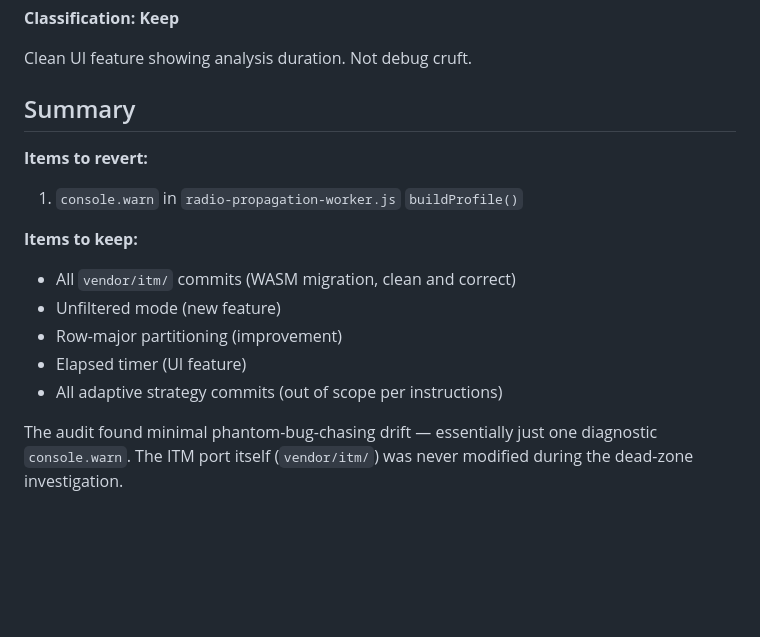
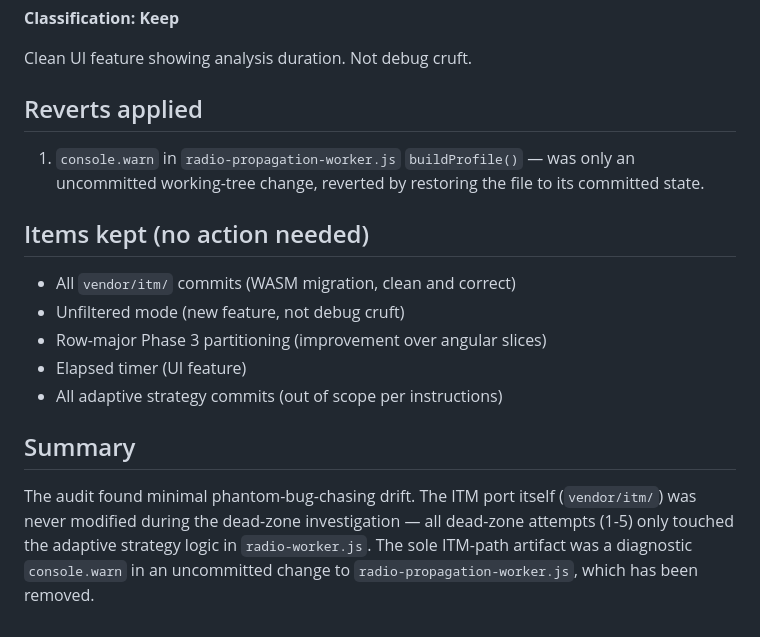
Before and after one commit to kirmiziben10/world-toolkit, a Markdown page: docs/itm-audit-log.md, the part around the change. Rendered like a GitHub page; blank space fills up the shorter version.

Commit message:
Update audit log with revert results
Only one revert needed: console.warn in buildProfile() was an uncommitted
working-tree change, removed by restoring the file. No committed code
required reverting — the dead-zone investigation never touched vendor/itm/.

```diff
--- a/docs/itm-audit-log.md
+++ b/docs/itm-audit-log.md
@@ -109,18 +109,25 @@ phantom bug.
 
 Clean UI feature showing analysis duration. Not debug cruft.
 
-## Summary
+## Reverts applied
 
-**Items to revert:**
-1. `console.warn` in `radio-propagation-worker.js` `buildProfile()`
+1. `console.warn` in `radio-propagation-worker.js` `buildProfile()` —
+   was only an uncommitted working-tree change, reverted by restoring
+   the file to its committed state.
 
-**Items to keep:**
+## Items kept (no action needed)
+
 - All `vendor/itm/` commits (WASM migration, clean and correct)
-- Unfiltered mode (new feature)
-- Row-major partitioning (improvement)
+- Unfiltered mode (new feature, not debug cruft)
+- Row-major Phase 3 partitioning (improvement over angular slices)
 - Elapsed timer (UI feature)
 - All adaptive strategy commits (out of scope per instructions)
 
-The audit found minimal phantom-bug-chasing drift — essentially just
-one diagnostic `console.warn`. The ITM port itself (`vendor/itm/`) was
-never modified during the dead-zone investigation.
+## Summary
+
+The audit found minimal phantom-bug-chasing drift. The ITM port itself
+(`vendor/itm/`) was never modified during the dead-zone investigation —
+all dead-zone attempts (1-5) only touched the adaptive strategy logic in
+`radio-worker.js`. The sole ITM-path artifact was a diagnostic
+`console.warn` in an uncommitted change to `radio-propagation-worker.js`,
+which has been removed.
```
